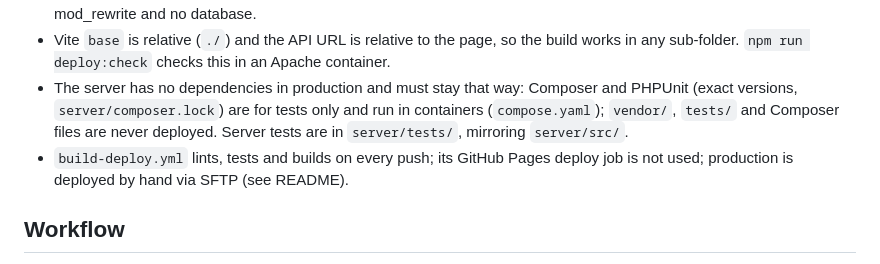
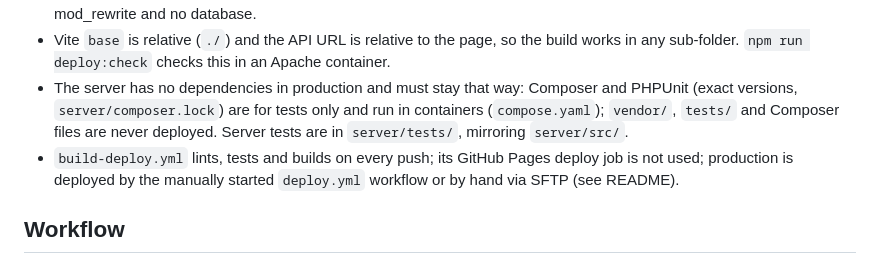
Before and after one commit to Friedinger/handsum, a Markdown page: CLAUDE.md, the part around the change. Rendered like a GitHub page.

```diff
--- a/CLAUDE.md
+++ b/CLAUDE.md
@@ -37,7 +37,7 @@ Browser-based multiplayer card game prototype (2–8 players, join via link). No
 - Everything bundled locally: no CDNs, no external fonts, no tracking, no accounts. The server needs no ini settings, no mod_rewrite and no database.
 - Vite `base` is relative (`./`) and the API URL is relative to the page, so the build works in any sub-folder. `npm run deploy:check` checks this in an Apache container.
 - The server has no dependencies in production and must stay that way: Composer and PHPUnit (exact versions, `server/composer.lock`) are for tests only and run in containers (`compose.yaml`); `vendor/`, `tests/` and Composer files are never deployed. Server tests are in `server/tests/`, mirroring `server/src/`.
-- `build-deploy.yml` lints, tests and builds on every push; its GitHub Pages deploy job is not used; production is deployed by hand via SFTP (see README).
+- `build-deploy.yml` lints, tests and builds on every push; its GitHub Pages deploy job is not used; production is deployed by the manually started `deploy.yml` workflow or by hand via SFTP (see README).
 
 ## Workflow
 
```
Also changed, not shown: README.md (+42 -17 lines).
